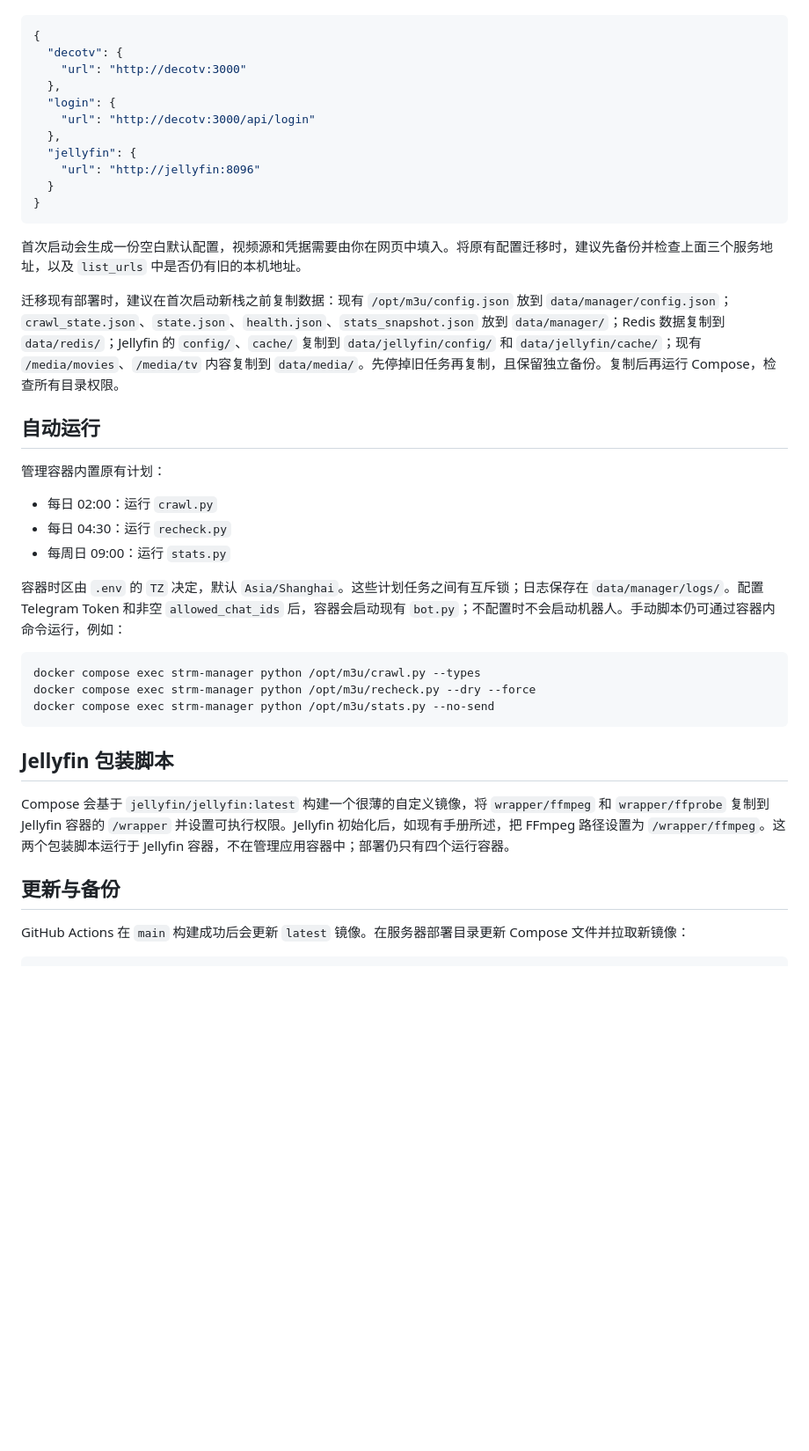
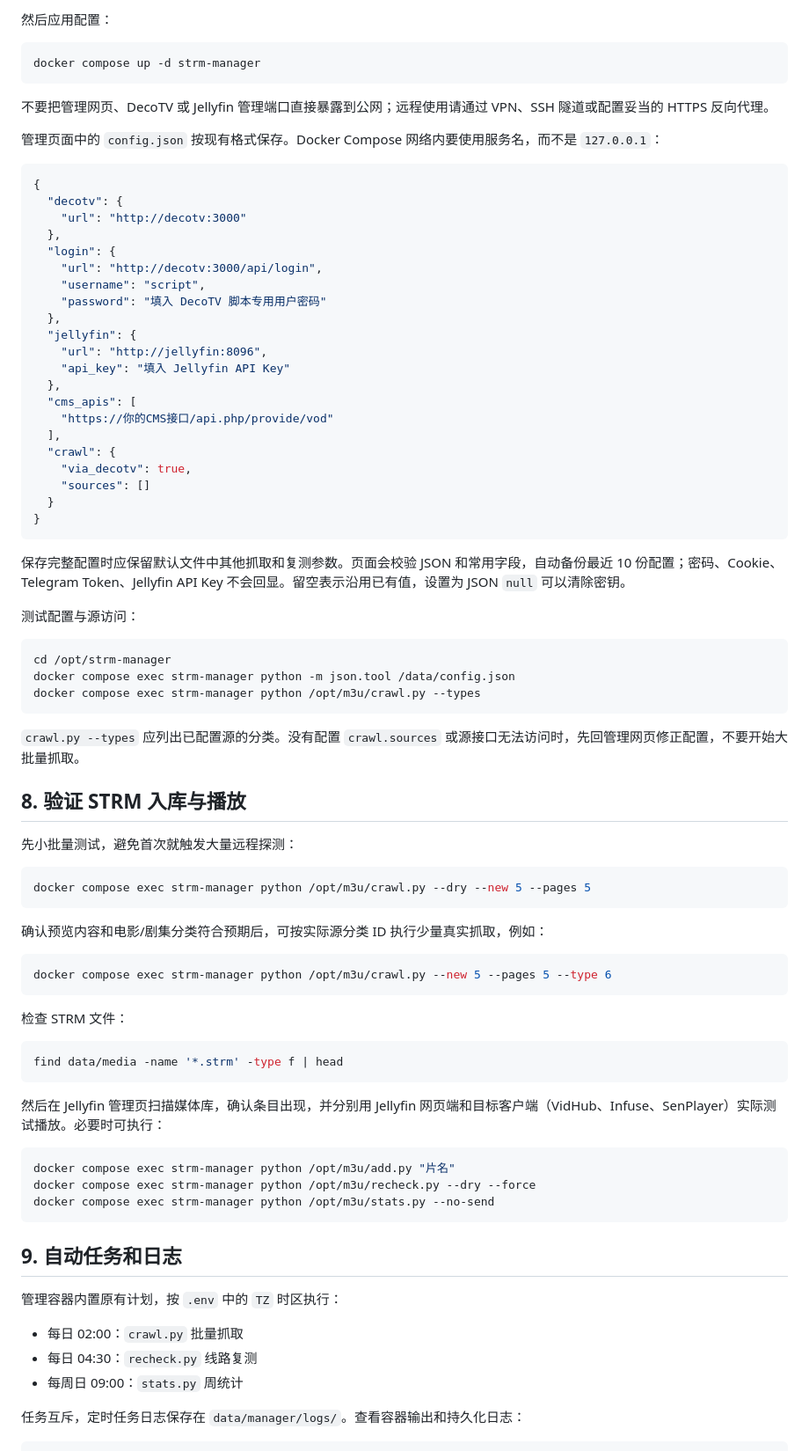
Before and after one commit to catmaple/strm-manager, a Markdown page: README.md, the part around one of its changes. Shown at 88% size. GitHub-like rendering; blank space fills up the shorter version.

````diff
--- a/README.md
+++ b/README.md
@@ -145,3 +269,12 @@ docker compose -f compose.yaml -f compose.build.yaml up -d --build
+然后应用配置：
+
+```bash
+docker compose up -d strm-manager
+```
+
+不要把管理网页、DecoTV 或 Jellyfin 管理端口直接暴露到公网；远程使用请通过 VPN、SSH 隧道或配置妥当的 HTTPS 反向代理。
+
+管理页面中的 `config.json` 按现有格式保存。Docker Compose 网络内要使用服务名，而不是 `127.0.0.1`：
 
 ```json
 {
@@ -149,39 +282,71 @@ docker compose -f compose.yaml -f compose.build.yaml up -d --build
     "url": "http://decotv:3000"
   },
   "login": {
-    "url": "http://decotv:3000/api/login"
+    "url": "http://decotv:3000/api/login",
+    "username": "script",
+    "password": "填入 DecoTV 脚本专用用户密码"
   },
   "jellyfin": {
-    "url": "http://jellyfin:8096"
+    "url": "http://jellyfin:8096",
+    "api_key": "填入 Jellyfin API Key"
+  },
+  "cms_apis": [
+    "https://你的CMS接口/api.php/provide/vod"
+  ],
+  "crawl": {
+    "via_decotv": true,
+    "sources": []
   }
 }
 ```
 
-首次启动会生成一份空白默认配置，视频源和凭据需要由你在网页中填入。将原有配置迁移时，建议先备份并检查上面三个服务地址，以及 `list_urls` 中是否仍有旧的本机地址。
+保存完整配置时应保留默认文件中其他抓取和复测参数。页面会校验 JSON 和常用字段，自动备份最近 10 份配置；密码、Cookie、Telegram Token、Jellyfin API Key 不会回显。留空表示沿用已有值，设置为 JSON `null` 可以清除密钥。
 
-迁移现有部署时，建议在首次启动新栈之前复制数据：现有 `/opt/m3u/config.json` 放到 `data/manager/config.json`；`crawl_state.json`、`state.json`、`health.json`、`stats_snapshot.json` 放到 `data/manager/`；Redis 数据复制到 `data/redis/`；Jellyfin 的 `config/`、`cache/` 复制到 `data/jellyfin/config/` 和 `data/jellyfin/cache/`；现有 `/media/movies`、`/media/tv` 内容复制到 `data/media/`。先停掉旧任务再复制，且保留独立备份。复制后再运行 Compose，检查所有目录权限。
+测试配置与源访问：
 
-## 自动运行
+```bash
+cd /opt/strm-manager
+docker compose exec strm-manager python -m json.tool /data/config.json
+docker compose exec strm-manager python /opt/m3u/crawl.py --types
+```
 
-管理容器内置原有计划：
+`crawl.py --types` 应列出已配置源的分类。没有配置 `crawl.sources` 或源接口无法访问时，先回管理网页修正配置，不要开始大批量抓取。
 
-- 每日 02:00：运行 `crawl.py`
-- 每日 04:30：运行 `recheck.py`
-- 每周日 09:00：运行 `stats.py`
+## 8. 验证 STRM 入库与播放
 
-容器时区由 `.env` 的 `TZ` 决定，默认 `Asia/Shanghai`。这些计划任务之间有互斥锁；日志保存在 `data/manager/logs/`。配置 Telegram Token 和非空 `allowed_chat_ids` 后，容器会启动现有 `bot.py`；不配置时不会启动机器人。手动脚本仍可通过容器内命令运行，例如：
+先小批量测试，避免首次就触发大量远程探测：
 
-```sh
-docker compose exec strm-manager python /opt/m3u/crawl.py --types
+```bash
+docker compose exec strm-manager python /opt/m3u/crawl.py --dry --new 5 --pages 5
+```
+
+确认预览内容和电影/剧集分类符合预期后，可按实际源分类 ID 执行少量真实抓取，例如：
+
+```bash
+docker compose exec strm-manager python /opt/m3u/crawl.py --new 5 --pages 5 --type 6
+```
+
+检查 STRM 文件：
+
+```bash
+find data/media -name '*.strm' -type f | head
+```
+
+然后在 Jellyfin 管理页扫描媒体库，确认条目出现，并分别用 Jellyfin 网页端和目标客户端（VidHub、Infuse、SenPlayer）实际测试播放。必要时可执行：
+
+```bash
+docker compose exec strm-manager python /opt/m3u/add.py "片名"
 docker compose exec strm-manager python /opt/m3u/recheck.py --dry --force
 docker compose exec strm-manager python /opt/m3u/stats.py --no-send
 ```
 
-## Jellyfin 包装脚本
+## 9. 自动任务和日志
 
-Compose 会基于 `jellyfin/jellyfin:latest` 构建一个很薄的自定义镜像，将 `wrapper/ffmpeg` 和 `wrapper/ffprobe` 复制到 Jellyfin 容器的 `/wrapper` 并设置可执行权限。Jellyfin 初始化后，如现有手册所述，把 FFmpeg 路径设置为 `/wrapper/ffmpeg`。这两个包装脚本运行于 Jellyfin 容器，不在管理应用容器中；部署仍只有四个运行容器。
+管理容器内置原有计划，按 `.env` 中的 `TZ` 时区执行：
 
-## 更新与备份
+- 每日 02:00：`crawl.py` 批量抓取
+- 每日 04:30：`recheck.py` 线路复测
+- 每周日 09:00：`stats.py` 周统计
 
-GitHub Actions 在 `main` 构建成功后会更新 `latest` 镜像。在服务器部署目录更新 Compose 文件并拉取新镜像：
+任务互斥，定时任务日志保存在 `data/manager/logs/`。查看容器输出和持久化日志：
 
````
Also changed, not shown: other parts of README.md (+255 -83 lines).
